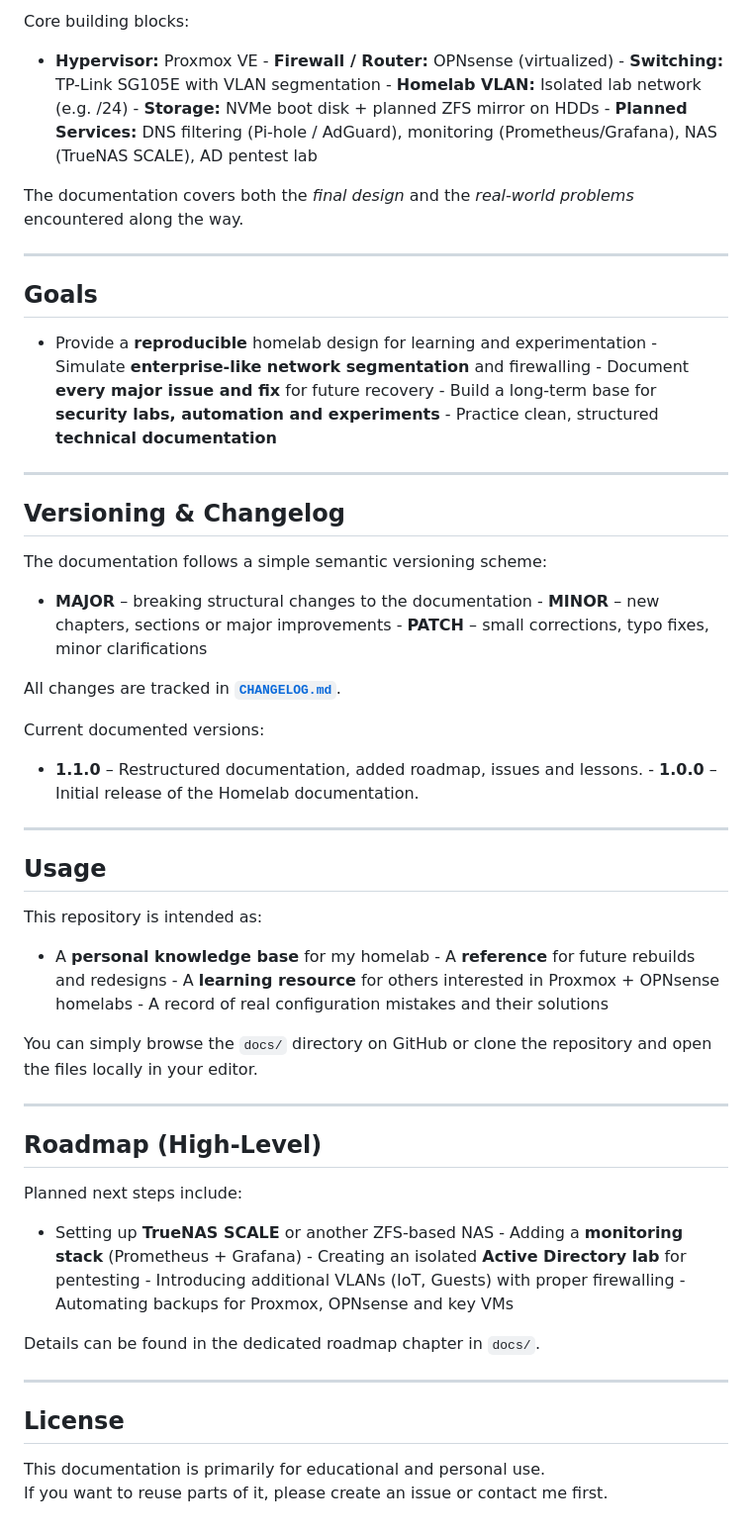
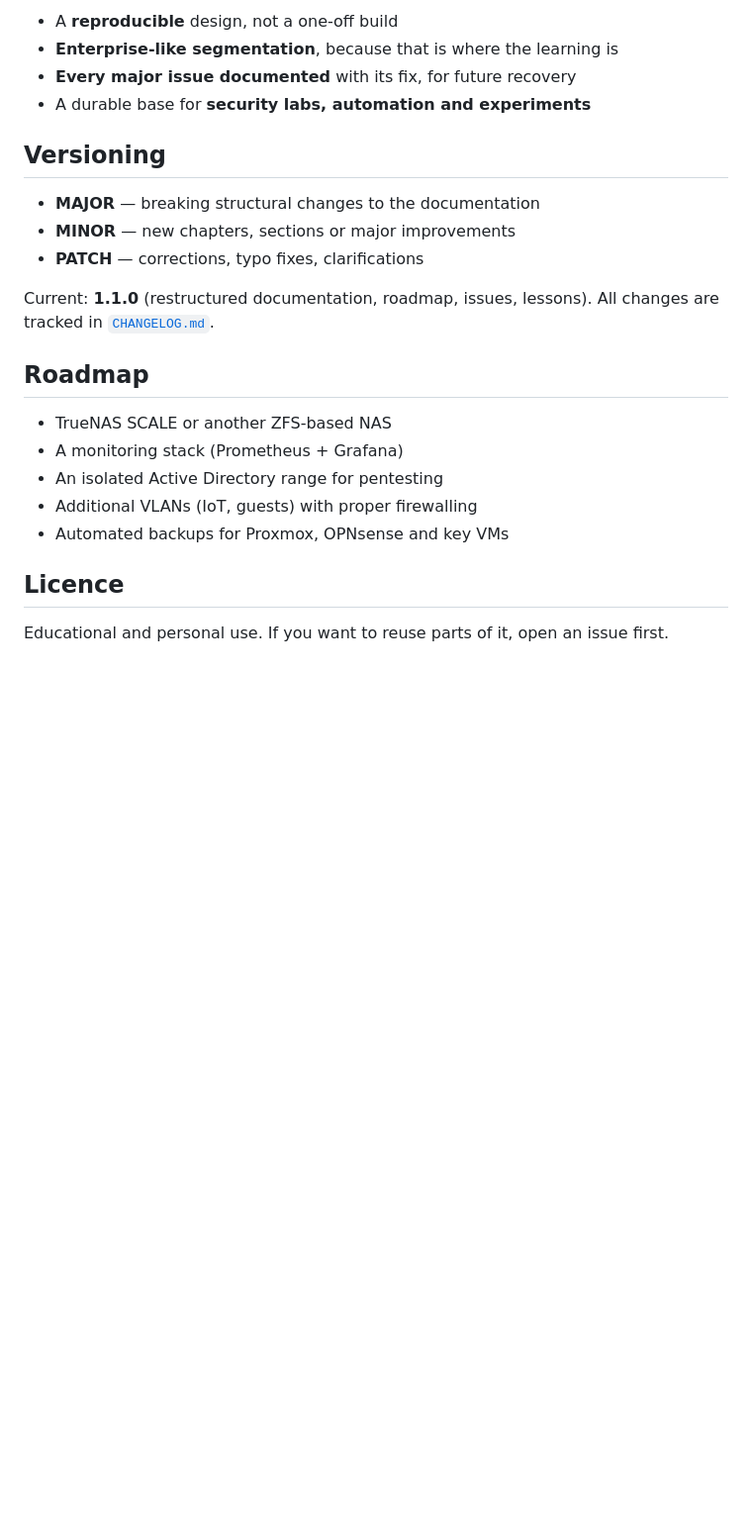
Before and after one commit to Noxwer-beep/homelab-infrastructure, a Markdown page: README.md, the part around one of its changes. Shown at 99% size. Drawn GitHub-style; blank space fills up the shorter version.

```diff
--- a/README.md
+++ b/README.md
@@ -56,72 +75,26 @@ Each file focuses on a specific aspect of the homelab, such as hardware overview
 
-   Core building blocks:
+- A **reproducible** design, not a one-off build
+- **Enterprise-like segmentation**, because that is where the learning is
+- **Every major issue documented** with its fix, for future recovery
+- A durable base for **security labs, automation and experiments**
 
-   - **Hypervisor:** Proxmox VE
-    - **Firewall / Router:** OPNsense (virtualized)
-    - **Switching:** TP-Link SG105E with VLAN segmentation
-    - **Homelab VLAN:** Isolated lab network (e.g. <lab-subnet>/24)
-    - **Storage:** NVMe boot disk + planned ZFS mirror on HDDs
-    - **Planned Services:** DNS filtering (Pi-hole / AdGuard), monitoring (Prometheus/Grafana), NAS (TrueNAS SCALE), AD pentest lab
+## Versioning
 
-   The documentation covers both the *final design* and the *real-world problems* encountered along the way.
+- **MAJOR** — breaking structural changes to the documentation
+- **MINOR** — new chapters, sections or major improvements
+- **PATCH** — corrections, typo fixes, clarifications
 
-   ---
+Current: **1.1.0** (restructured documentation, roadmap, issues, lessons). All changes
+are tracked in [`CHANGELOG.md`](CHANGELOG.md).
 
-   ## Goals
+## Roadmap
 
-   - Provide a **reproducible** homelab design for learning and experimentation
-    - Simulate **enterprise-like network segmentation** and firewalling
-    - Document **every major issue and fix** for future recovery
-    - Build a long-term base for **security labs, automation and experiments**
-    - Practice clean, structured **technical documentation**
+- TrueNAS SCALE or another ZFS-based NAS
+- A monitoring stack (Prometheus + Grafana)
+- An isolated Active Directory range for pentesting
+- Additional VLANs (IoT, guests) with proper firewalling
+- Automated backups for Proxmox, OPNsense and key VMs
 
-   ---
+## Licence
 
-   ## Versioning & Changelog
-
-   The documentation follows a simple semantic versioning scheme:
-
-   - **MAJOR** – breaking structural changes to the documentation
-    - **MINOR** – new chapters, sections or major improvements
-    - **PATCH** – small corrections, typo fixes, minor clarifications
-
-   All changes are tracked in **[`CHANGELOG.md`](./CHANGELOG.md)**.
-
-   Current documented versions:
-
-   - **1.1.0** – Restructured documentation, added roadmap, issues and lessons.
-    - **1.0.0** – Initial release of the Homelab documentation.
-
-   ---
-
-   ## Usage
-
-   This repository is intended as:
-
-   - A **personal knowledge base** for my homelab
-    - A **reference** for future rebuilds and redesigns
-    - A **learning resource** for others interested in Proxmox + OPNsense homelabs
-    - A record of real configuration mistakes and their solutions
-
-   You can simply browse the `docs/` directory on GitHub or clone the repository and open the files locally in your editor.
-
-   ---
-
-   ## Roadmap (High-Level)
-
-   Planned next steps include:
-
-   - Setting up **TrueNAS SCALE** or another ZFS-based NAS
-    - Adding a **monitoring stack** (Prometheus + Grafana)
-    - Creating an isolated **Active Directory lab** for pentesting
-    - Introducing additional VLANs (IoT, Guests) with proper firewalling
-    - Automating backups for Proxmox, OPNsense and key VMs
-
-   Details can be found in the dedicated roadmap chapter in `docs/`.
-
-   ---
-
-   ## License
-
-   This documentation is primarily for educational and personal use.
-    If you want to reuse parts of it, please create an issue or contact me first.
+Educational and personal use. If you want to reuse parts of it, open an issue first.
```
Also changed, not shown: other parts of README.md (+59 -40 lines), assets/cat.png (added).
